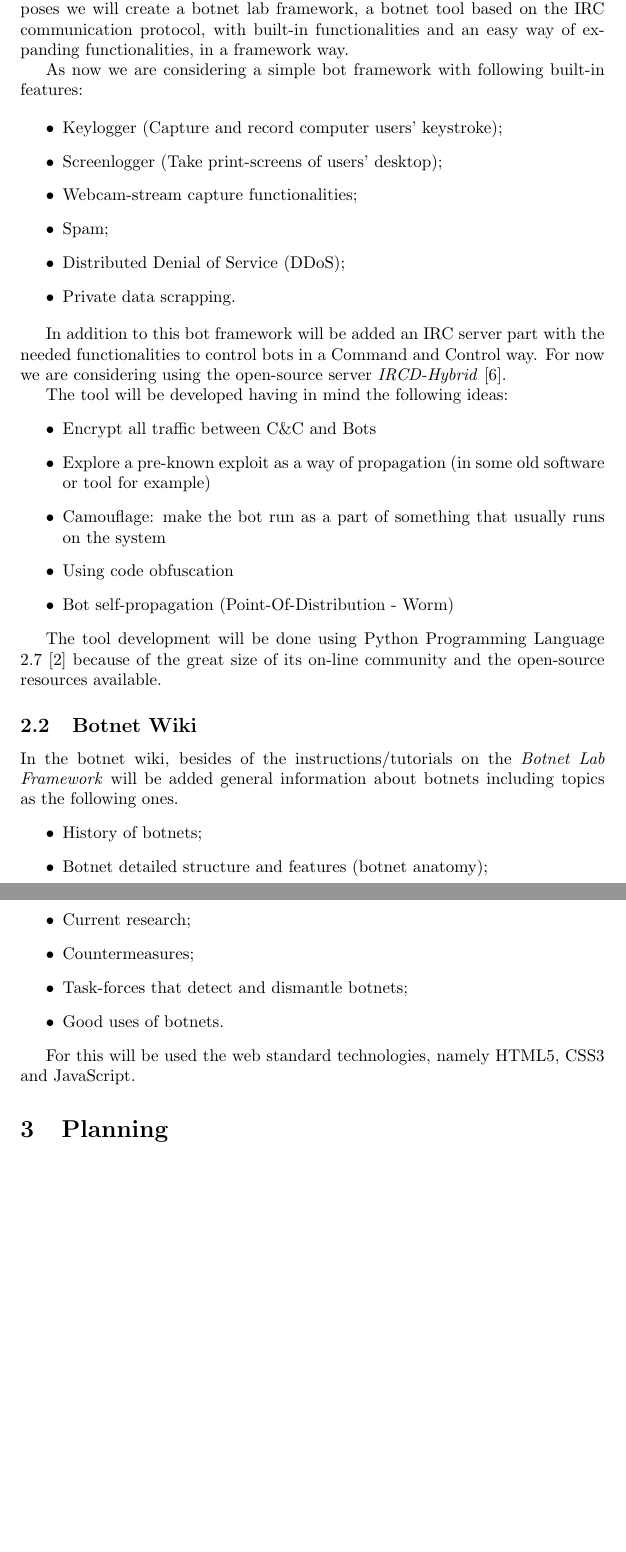
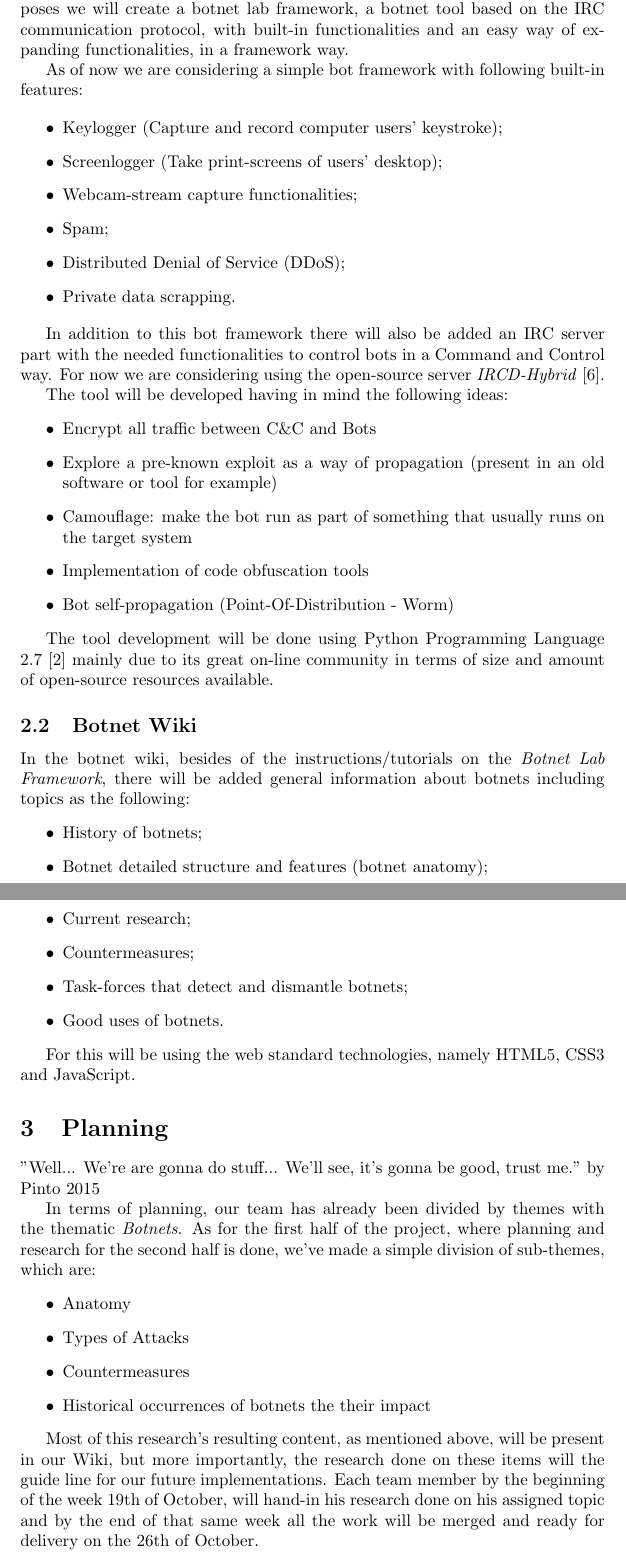
Before and after one commit to jpdias/botnet-lab, a LaTeX document (specification/specification.tex): two parts of pages 4 and 5 of 5 before the commit and two parts of pages 4 and 5 of 6 after it, joined at a grey line, cut so that both start at the same text, the shorter picture padded with empty space. Compiled offline with pdfLaTeX.

Commit message:
Planing part of the specification complete.

```diff
--- a/specification/specification.tex
+++ b/specification/specification.tex
@@ -65,7 +65,7 @@ With this we try to build a complete solution for the ones who are interested in
 
 With the intuit of having a real hands-on tool for testing and developing proposes we will create a botnet lab framework, a botnet tool based on the IRC communication protocol, with built-in functionalities and an easy way of expanding functionalities, in a framework way.
 
-As now we are considering a simple bot framework with following built-in features:
+As of now we are considering a simple bot framework with following built-in features:
 
 \begin{itemize}
 	\item Keylogger (Capture and record computer users' keystroke);
@@ -76,22 +76,22 @@ As now we are considering a simple bot framework with following built-in feature
 	\item Private data scrapping.
 \end{itemize}
 
-In addition to this bot framework will be added an IRC server part with the needed functionalities to control bots in a Command and Control way. For now we are considering using the open-source server \textit{IRCD-Hybrid} \cite{app:ircdhybrid}.
+In addition to this bot framework there will also be added an IRC server part with the needed functionalities to control bots in a Command and Control way. For now we are considering using the open-source server \textit{IRCD-Hybrid} \cite{app:ircdhybrid}.
 
 The tool will be developed having in mind the following ideas:
 \begin{itemize}
 	\item Encrypt all traffic between C\&C and Bots
-	\item Explore a pre-known exploit as a way of propagation (in some old software or tool for example)
-	\item Camouflage: make the bot run as a part of something that usually runs on the system
-	\item Using code obfuscation
+	\item Explore a pre-known exploit as a way of propagation (present in an old software or tool for example)
+	\item Camouflage: make the bot run as part of something that usually runs on the target system
+	\item Implementation of code obfuscation tools
 	\item Bot self-propagation (Point-Of-Distribution - Worm)
 \end{itemize}
 
-The tool development will be done using Python Programming Language 2.7 \cite{app:python} because of the great size of its on-line community and the open-source resources available.
+The tool development will be done using Python Programming Language 2.7 \cite{app:python} mainly due to its great  on-line community in terms of size and amount of open-source resources available.
 
 \subsection{Botnet Wiki}
 
-In the botnet wiki, besides of the instructions/tutorials on the \textit{Botnet Lab Framework} will be added general information about botnets including topics as the following ones.
+In the botnet wiki, besides of the instructions/tutorials on the \textit{Botnet Lab Framework}, there will be added general information about botnets including topics as the following:
 \begin{itemize}
 	\item History of botnets;
 	\item Botnet detailed structure and features (botnet anatomy);
@@ -102,9 +102,24 @@ In the botnet wiki, besides of the instructions/tutorials on the \textit{Botnet
 	\item Good uses of botnets.
 \end{itemize}
 
-For this will be used the web standard technologies, namely HTML5, CSS3 and JavaScript.
+For this will be using the web standard technologies, namely HTML5, CSS3 and JavaScript.
 
 \section{Planning}
+"Well... We're are gonna do stuff... We'll see, it's gonna be good, trust me." by Pinto 2015
+
+In terms of planning, our team has already been divided by themes with the thematic \textit{Botnets}. As for the first half of the project, where planning and research for the second half is done, we've made a simple division of sub-themes, which are:
+\begin{itemize}
+\item Anatomy
+\item Types of Attacks
+\item Countermeasures
+\item Historical occurrences of botnets the their impact
+\end{itemize}
+
+Most of this research's resulting content, as mentioned above, will be present in our Wiki, but more importantly, the research done on these items will the guide line for our future implementations.
+Each team member by the beginning of the week 19th of October, will hand-in his research done on his assigned topic and by the end of that same week all the work will be merged and ready for delivery on the 26th of October.
+
+For the second part, the team will be divided in to two teams of 2, which for the duration of time until the delivery date, will work on two separate parts, gathering both teams' content of the very end composing the final project.
+
 
 \bibliographystyle{plain}
 \bibliography{resources}
```
